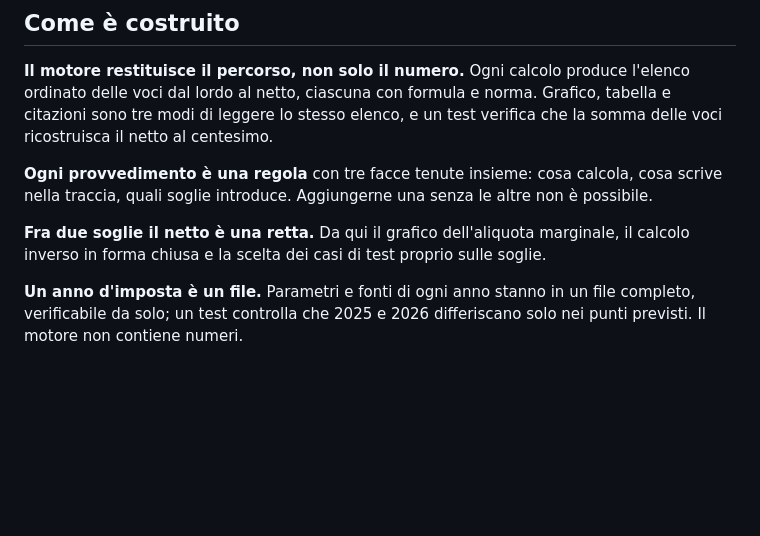
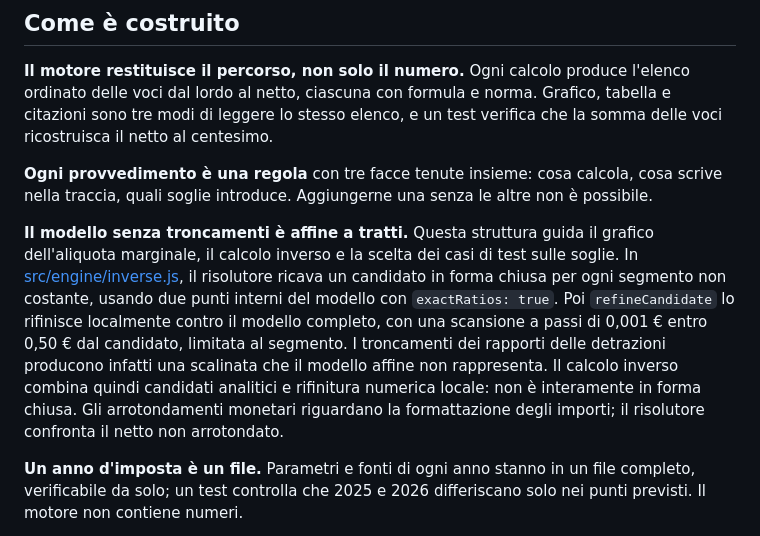
Before and after one commit to ghiacciolodev/ral-netto, a Markdown page: README.md, the part around the change. GitHub-like rendering; blank space fills up the shorter version.

```diff
--- a/README.md
+++ b/README.md
@@ -182,8 +182,17 @@ la somma delle voci ricostruisca il netto al centesimo.
 scrive nella traccia, quali soglie introduce. Aggiungerne una senza le altre non è
 possibile.
 
-**Fra due soglie il netto è una retta.** Da qui il grafico dell'aliquota marginale, il
-calcolo inverso in forma chiusa e la scelta dei casi di test proprio sulle soglie.
+**Il modello senza troncamenti è affine a tratti.** Questa struttura guida il
+grafico dell'aliquota marginale, il calcolo inverso e la scelta dei casi di test
+sulle soglie. In [src/engine/inverse.js](src/engine/inverse.js), il risolutore ricava
+un candidato in forma chiusa per ogni segmento non costante, usando due punti
+interni del modello con `exactRatios: true`. Poi `refineCandidate` lo rifinisce
+localmente contro il modello completo, con una scansione a passi di 0,001 € entro
+0,50 € dal candidato, limitata al segmento. I troncamenti dei rapporti delle
+detrazioni producono infatti una scalinata che il modello affine non rappresenta.
+Il calcolo inverso combina quindi candidati analitici e rifinitura numerica locale:
+non è interamente in forma chiusa. Gli arrotondamenti monetari riguardano la
+formattazione degli importi; il risolutore confronta il netto non arrotondato.
 
 **Un anno d'imposta è un file.** Parametri e fonti di ogni anno stanno in un file
 completo, verificabile da solo; un test controlla che 2025 e 2026 differiscano solo
```
Also changed, not shown: docs/github-social-preview.png (added).
